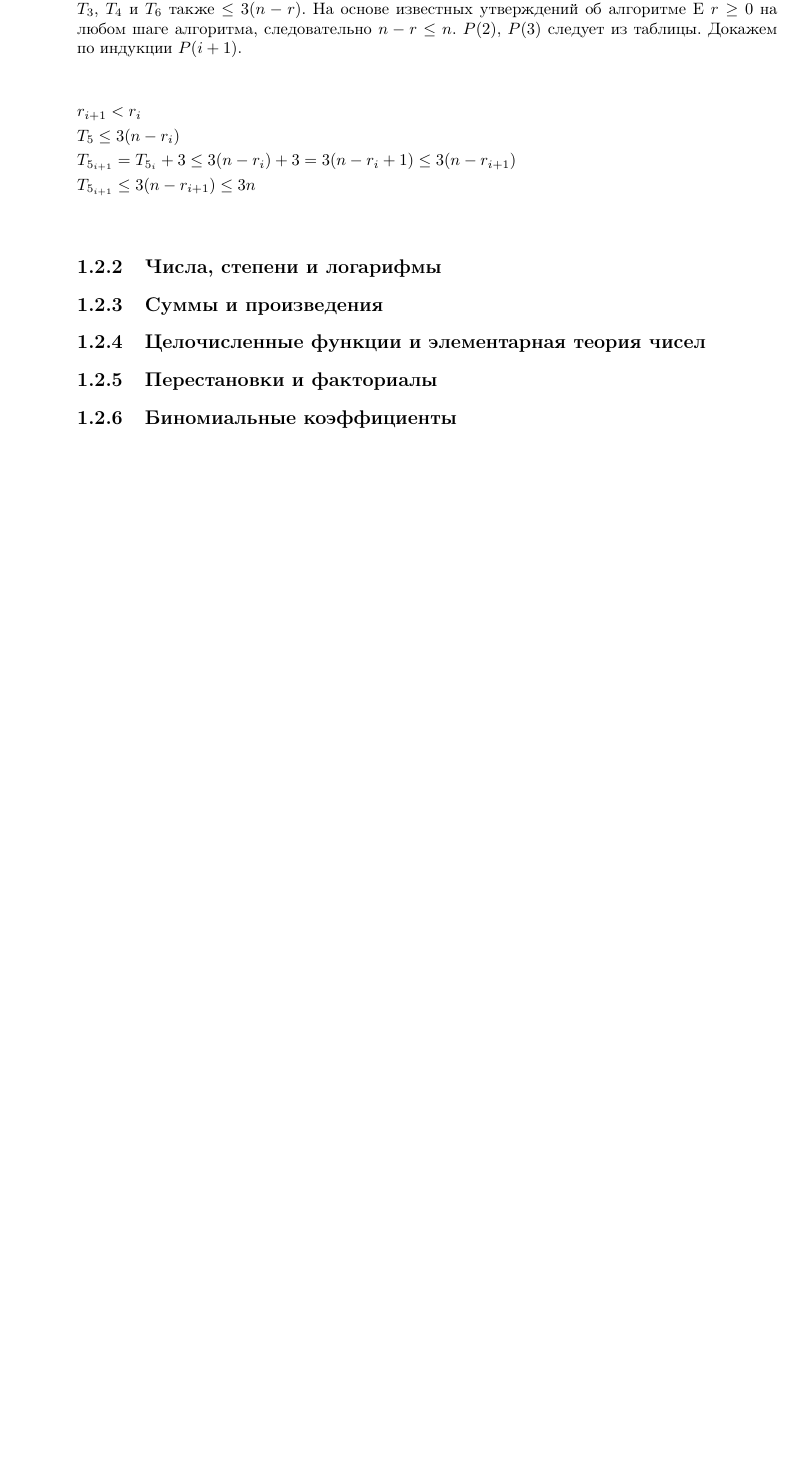
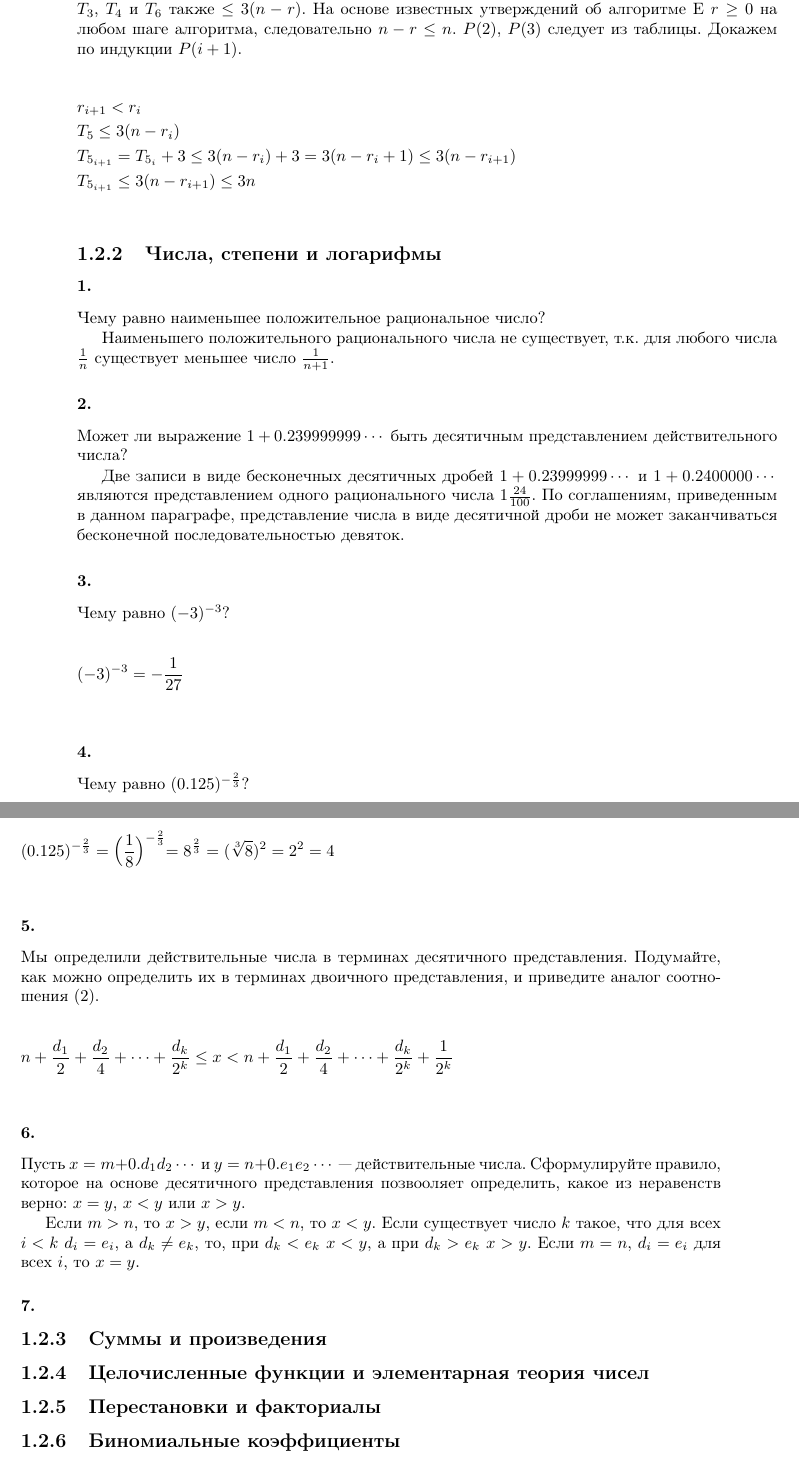
Before and after one commit to dmitriy-chizhov90/knuth-examples, a LaTeX book (exercises.tex): part of page 12 of 18 before the commit and two parts of pages 12 and 13 of 19 after it, the two joined at a grey line, cut so that both start at the same text, the shorter picture padded with empty space. Compiled offline with pdfLaTeX.

Commit message:
ex 1.2.2 #1-6

```diff
--- a/exercises.tex
+++ b/exercises.tex
@@ -512,6 +512,55 @@ P(1) выполняется:
 \end{flalign*}
 
 \subsection{Числа, степени и логарифмы}
+
+\subsubsection{1.}
+
+Чему равно наименьшее положительное рациональное число?
+
+Наименьшего положительного рационального числа не существует, т.к. для любого числа $\frac{1}{n}$ существует меньшее число $\frac{1}{n+1}$.
+
+\subsubsection{2.}
+
+Может ли выражение $1+0.239999999 \cdots$ быть десятичным представлением действительного числа?
+
+Две записи в виде бесконечных десятичных дробей $1+0.23999999 \cdots$ и $1+0.2400000 \cdots$ являются представлением одного рационального числа $1 \frac{24}{100}$. По соглашениям, приведенным в данном параграфе, представление числа в виде десятичной дроби не может заканчиваться бесконечной последовательностью девяток.
+
+\subsubsection{3.}
+
+Чему равно $(-3)^{-3}$?
+
+\begin{flalign*}
+  & (-3)^{-3} = -\frac{1}{27} & \\
+\end{flalign*}
+
+\subsubsection{4.}
+
+Чему равно $(0.125)^{-\frac{2}{3}}$?
+
+\begin{flalign*}
+  & (0.125)^{-\frac{2}{3}} = \Bigl (\frac{1}{8} \Bigl )^{-\frac{2}{3}} =
+  8^{\frac{2}{3}} = (\sqrt[3]{8})^2 = 2^2 = 4 & \\
+\end{flalign*}
+
+\subsubsection{5.}
+
+Мы определили действительные числа в терминах десятичного представления. Подумайте, как можно определить их в терминах двоичного представления, и приведите аналог соотношения (2).
+
+\begin{flalign*}
+  & n + \frac{d_1}{2} + \frac{d_2}{4} + \cdots + \frac{d_k}{2^k}  \leq x <
+  n + \frac{d_1}{2} + \frac{d_2}{4} + \cdots + \frac{d_k}{2^k} + \frac{1}{2^k} & \\
+\end{flalign*}
+
+\subsubsection{6.}
+
+Пусть $x=m+0.d_1 d_2 \cdots$ и $y=n+0.e_1 e_2 \cdots$ --- действительные числа. Сформулируйте правило, которое на основе десятичного представления позвооляет определить, какое из неравенств верно: $x=y$, $x<y$ или $x>y$.
+
+
+Если $m>n$, то $x>y$, если $m<n$, то $x<y$.
+Если существует число $k$ такое, что для всех $i<k$ $d_i = e_i$, а $d_k \neq e_k$, то, при $d_k < e_k$ $x<y$, а при $d_k > e_k$ $x>y$. Если $m=n$, $d_i = e_i$ для всех $i$, то $x=y$.
+
+\subsubsection{7.}
+
 \subsection{Суммы и произведения}
 \subsection{Целочисленные функции и элементарная теория чисел }
 \subsection{Перестановки и факториалы}
```
